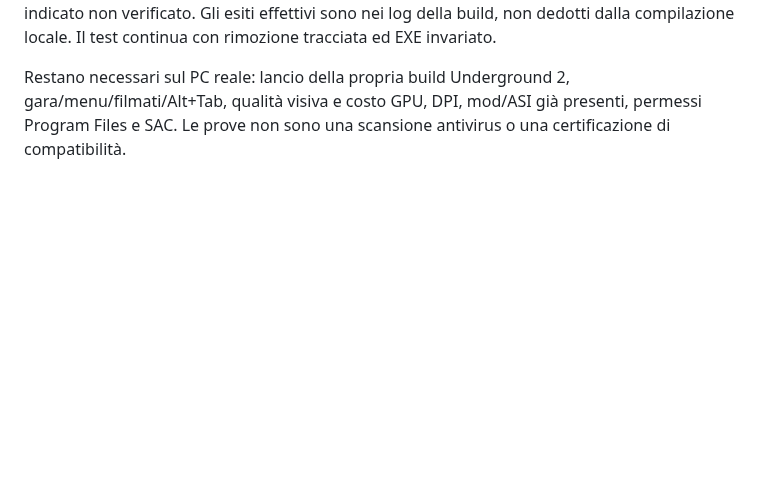
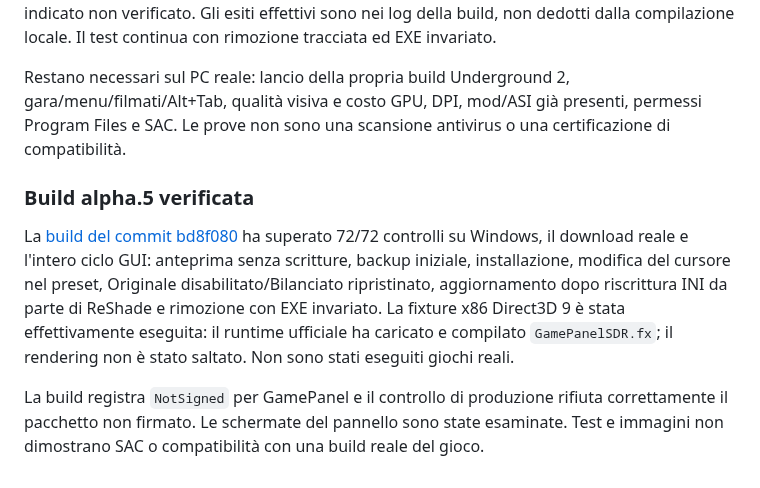
Before and after one commit to luigip11/DLSS5_ReShade_for_games, a Markdown page: docs/VALIDATION.md, the part around the change. Drawn GitHub-style; blank space fills up the shorter version.

Commit message:
Publish native alpha.5 preview and verified Windows rendering evidence [skip ci]

```diff
--- a/docs/VALIDATION.md
+++ b/docs/VALIDATION.md
@@ -38,3 +38,9 @@ La [build alpha.4 del commit b9a582b](https://github.com/luigip11/DLSS5_ReShade_
 Il controllo Windows aggiunge il download reale approvato e la cache (72 controlli), poi GUI completa con una fixture DX9 x86 compilata dal codice del repository. Dopo installazione gestita avvia soltanto quel renderer sintetico e cerca nel log ReShade la compilazione riuscita di GamePanelSDR.fx; se il dispositivo DX9 non è disponibile, il rendering viene esplicitamente indicato non verificato. Gli esiti effettivi sono nei log della build, non dedotti dalla compilazione locale. Il test continua con rimozione tracciata ed EXE invariato.
 
 Restano necessari sul PC reale: lancio della propria build Underground 2, gara/menu/filmati/Alt+Tab, qualità visiva e costo GPU, DPI, mod/ASI già presenti, permessi Program Files e SAC. Le prove non sono una scansione antivirus o una certificazione di compatibilità.
+
+### Build alpha.5 verificata
+
+La [build del commit bd8f080](https://github.com/luigip11/DLSS5_ReShade_for_games/actions/runs/41188200644) ha superato 72/72 controlli su Windows, il download reale e l'intero ciclo GUI: anteprima senza scritture, backup iniziale, installazione, modifica del cursore nel preset, Originale disabilitato/Bilanciato ripristinato, aggiornamento dopo riscrittura INI da parte di ReShade e rimozione con EXE invariato. La fixture x86 Direct3D 9 è stata effettivamente eseguita: il runtime ufficiale ha caricato e compilato `GamePanelSDR.fx`; il rendering non è stato saltato. Non sono stati eseguiti giochi reali.
+
+La build registra `NotSigned` per GamePanel e il controllo di produzione rifiuta correttamente il pacchetto non firmato. Le schermate del pannello sono state esaminate. Test e immagini non dimostrano SAC o compatibilità con una build reale del gioco.
```
Also changed, not shown: docs/SIGNING.md (+1 -1 lines), docs/UI-DESIGN.md (+8 -0 lines), docs/images/alpha5-effects.png (added).
